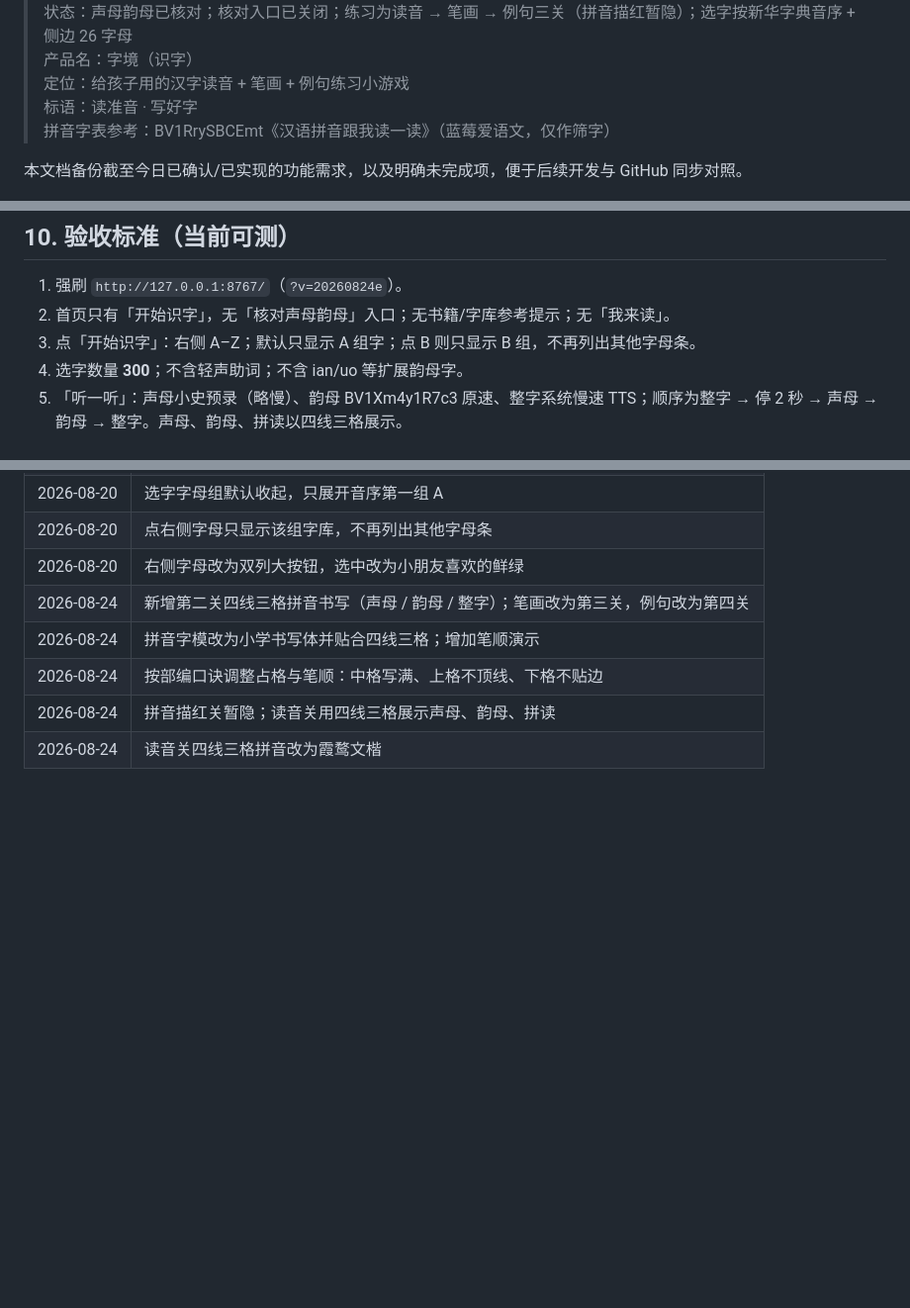
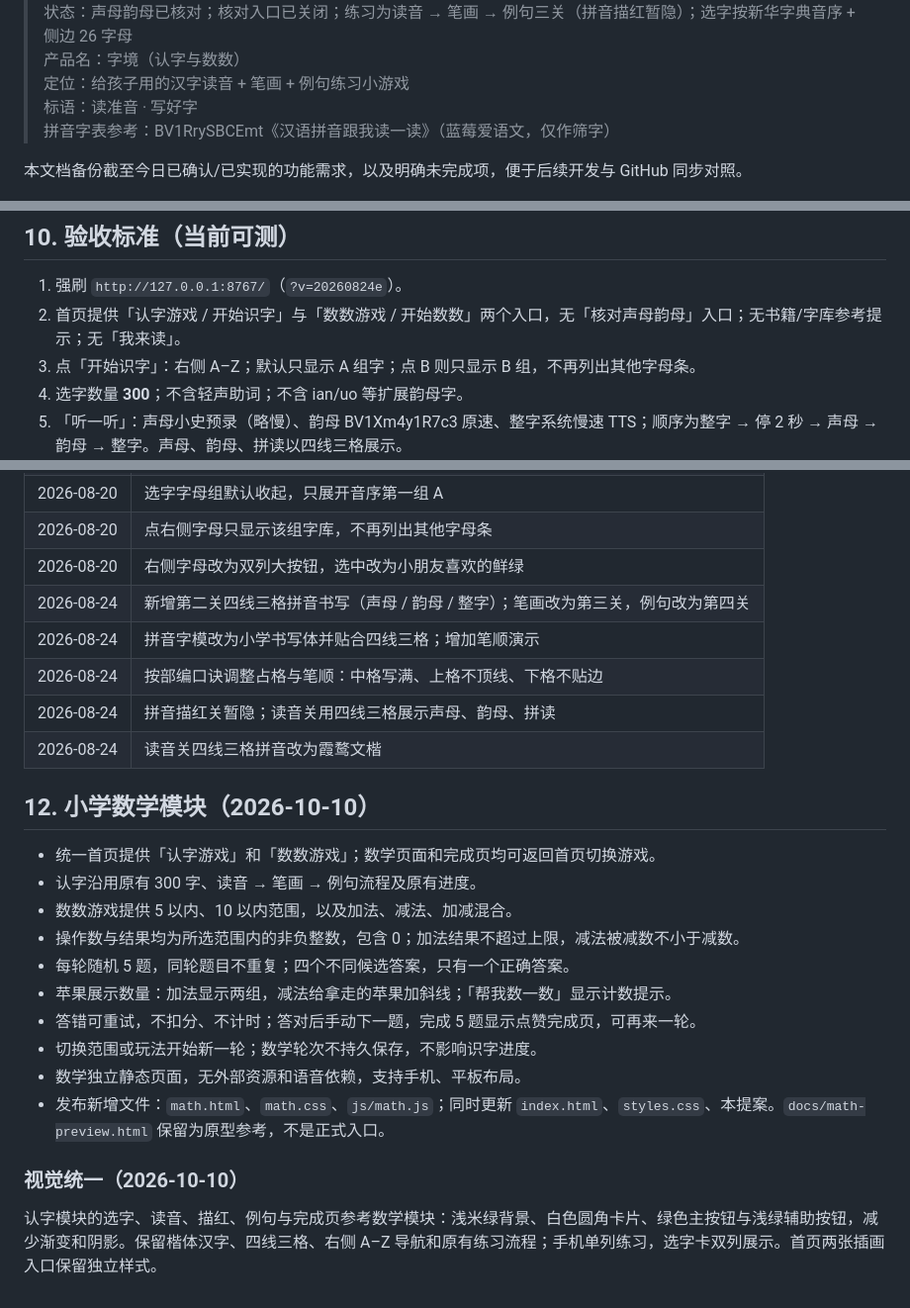
Before and after one commit to wanwanDaisy/hanzi-learn-game, a Markdown page: docs/功能需求提案.md, 3 parts joined by grey strips. Shown at 99% size. GitHub-like rendering; blank space fills up the shorter version.

Commit message:
Update proposal for math game and shared visual design

```diff
--- a/docs/功能需求提案.md
+++ b/docs/功能需求提案.md
@@ -4,5 +4,5 @@
 > 状态：声母韵母已核对；核对入口已关闭；练习为读音 → 笔画 → 例句三关（拼音描红暂隐）；选字按新华字典音序 + 侧边 26 字母
-> 产品名：字境（识字）
+> 产品名：字境（认字与数数）
 > 定位：给孩子用的汉字读音 + 笔画 + 例句练习小游戏
 > 标语：读准音 · 写好字
 > 拼音字表参考：BV1RrySBCEmt《汉语拼音跟我读一读》（蓝莓爱语文，仅作筛字）
@@ -203,7 +203,7 @@
 ## 10. 验收标准（当前可测）
 
 1. 强刷 `http://127.0.0.1:8767/`（`?v=20260824e`）。
-2. 首页只有「开始识字」，无「核对声母韵母」入口；无书籍/字库参考提示；无「我来读」。
+2. 首页提供「认字游戏 / 开始识字」与「数数游戏 / 开始数数」两个入口，无「核对声母韵母」入口；无书籍/字库参考提示；无「我来读」。
 3. 点「开始识字」：右侧 A–Z；默认只显示 A 组字；点 B 则只显示 B 组，不再列出其他字母条。
 4. 选字数量 **300**；不含轻声助词；不含 ian/uo 等扩展韵母字。
 5. 「听一听」：声母小史预录（略慢）、韵母 BV1Xm4y1R7c3 原速、整字系统慢速 TTS；顺序为整字 → 停 2 秒 → 声母 → 韵母 → 整字。声母、韵母、拼读以四线三格展示。
@@ -230,3 +230,21 @@
 | 2026-08-24 | 按部编口诀调整占格与笔顺：中格写满、上格不顶线、下格不贴边 |
 | 2026-08-24 | 拼音描红关暂隐；读音关用四线三格展示声母、韵母、拼读 |
 | 2026-08-24 | 读音关四线三格拼音改为霞鹜文楷 |
+
+
+## 12. 小学数学模块（2026-10-10）
+
+- 统一首页提供「认字游戏」和「数数游戏」；数学页面和完成页均可返回首页切换游戏。
+- 认字沿用原有 300 字、读音 → 笔画 → 例句流程及原有进度。
+- 数数游戏提供 5 以内、10 以内范围，以及加法、减法、加减混合。
+- 操作数与结果均为所选范围内的非负整数，包含 0；加法结果不超过上限，减法被减数不小于减数。
+- 每轮随机 5 题，同轮题目不重复；四个不同候选答案，只有一个正确答案。
+- 苹果展示数量：加法显示两组，减法给拿走的苹果加斜线；「帮我数一数」显示计数提示。
+- 答错可重试，不扣分、不计时；答对后手动下一题，完成 5 题显示点赞完成页，可再来一轮。
+- 切换范围或玩法开始新一轮；数学轮次不持久保存，不影响识字进度。
+- 数学独立静态页面，无外部资源和语音依赖，支持手机、平板布局。
+- 发布新增文件：`math.html`、`math.css`、`js/math.js`；同时更新 `index.html`、`styles.css`、本提案。`docs/math-preview.html` 保留为原型参考，不是正式入口。
+
+### 视觉统一（2026-10-10）
+
+认字模块的选字、读音、描红、例句与完成页参考数学模块：浅米绿背景、白色圆角卡片、绿色主按钮与浅绿辅助按钮，减少渐变和阴影。保留楷体汉字、四线三格、右侧 A–Z 导航和原有练习流程；手机单列练习，选字卡双列展示。首页两张插画入口保留独立样式。
```
Also changed, not shown: other parts of docs/功能需求提案.md (+1 -1 lines).
